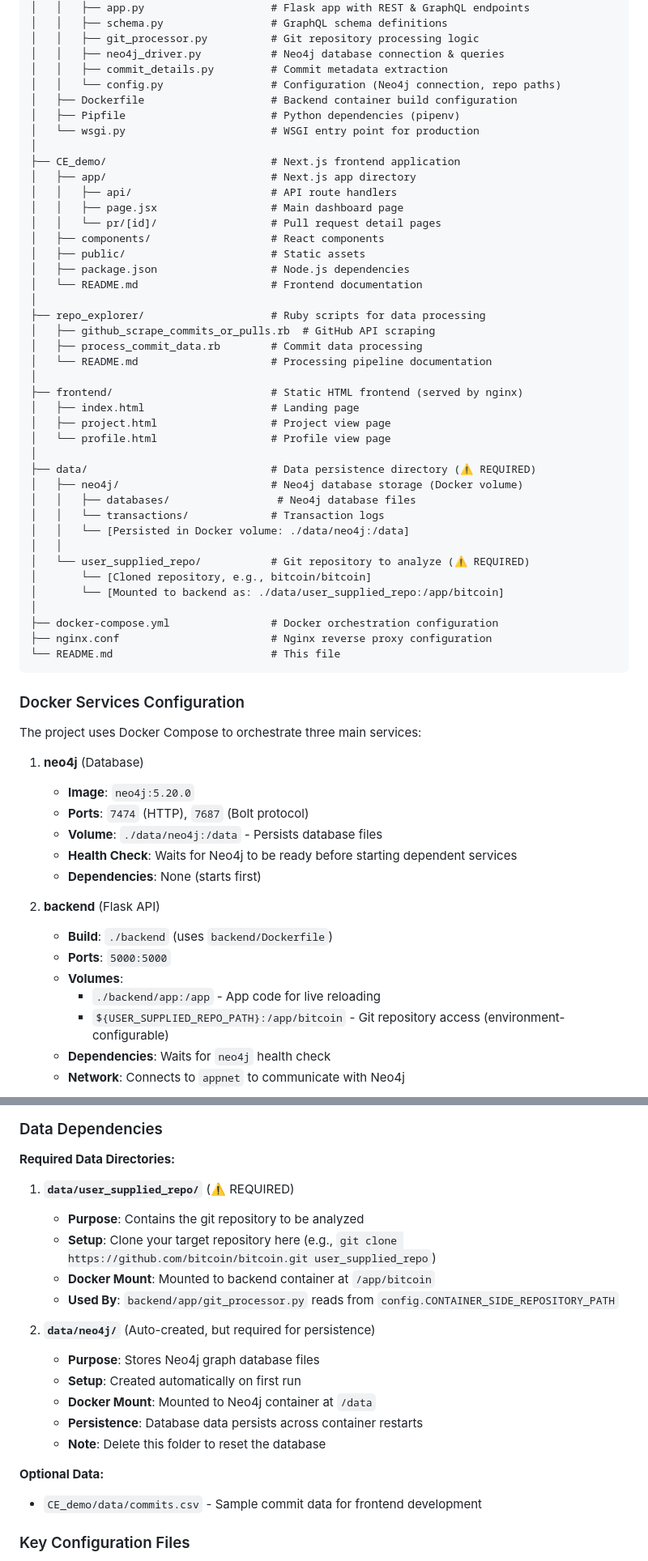
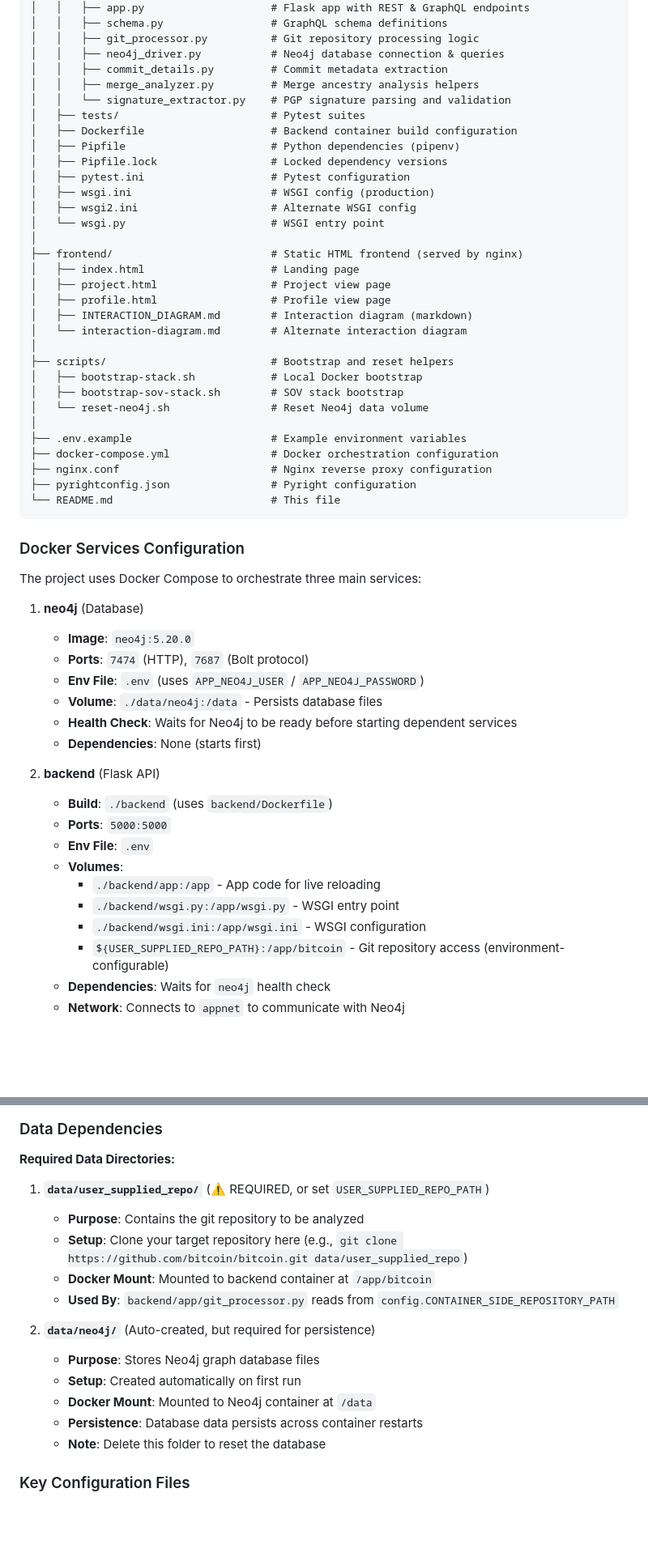
Before and after one commit to coreexplorer-org/core-explorer-kit, a Markdown page: README.md, 2 parts joined by grey strips. Shown at 81% size. Rendered like a GitHub page; blank space fills up the shorter version.

````diff
--- a/README.md
+++ b/README.md
@@ -91,43 +145,33 @@ core-explorer-kit/
 │   │   ├── git_processor.py          # Git repository processing logic
 │   │   ├── neo4j_driver.py           # Neo4j database connection & queries
 │   │   ├── commit_details.py         # Commit metadata extraction
-│   │   └── config.py                 # Configuration (Neo4j connection, repo paths)
+│   │   ├── merge_analyzer.py         # Merge ancestry analysis helpers
+│   │   └── signature_extractor.py    # PGP signature parsing and validation
+│   ├── tests/                        # Pytest suites
 │   ├── Dockerfile                    # Backend container build configuration
 │   ├── Pipfile                       # Python dependencies (pipenv)
-│   └── wsgi.py                       # WSGI entry point for production
-│
-├── CE_demo/                          # Next.js frontend application
-│   ├── app/                          # Next.js app directory
-│   │   ├── api/                      # API route handlers
-│   │   ├── page.jsx                  # Main dashboard page
-│   │   └── pr/[id]/                  # Pull request detail pages
-│   ├── components/                   # React components
-│   ├── public/                       # Static assets
-│   ├── package.json                  # Node.js dependencies
-│   └── README.md                     # Frontend documentation
-│
-├── repo_explorer/                    # Ruby scripts for data processing
-│   ├── github_scrape_commits_or_pulls.rb  # GitHub API scraping
-│   ├── process_commit_data.rb        # Commit data processing
-│   └── README.md                     # Processing pipeline documentation
+│   ├── Pipfile.lock                  # Locked dependency versions
+│   ├── pytest.ini                    # Pytest configuration
+│   ├── wsgi.ini                      # WSGI config (production)
+│   ├── wsgi2.ini                     # Alternate WSGI config
+│   └── wsgi.py                       # WSGI entry point
 │
 ├── frontend/                         # Static HTML frontend (served by nginx)
 │   ├── index.html                    # Landing page
 │   ├── project.html                  # Project view page
-│   └── profile.html                  # Profile view page
+│   ├── profile.html                  # Profile view page
+│   ├── INTERACTION_DIAGRAM.md        # Interaction diagram (markdown)
+│   └── interaction-diagram.md        # Alternate interaction diagram
 │
-├── data/                             # Data persistence directory (⚠️ REQUIRED)
-│   ├── neo4j/                        # Neo4j database storage (Docker volume)
-│   │   ├── databases/                 # Neo4j database files
-│   │   └── transactions/             # Transaction logs
-│   │   └── [Persisted in Docker volume: ./data/neo4j:/data]
-│   │
-│   └── user_supplied_repo/           # Git repository to analyze (⚠️ REQUIRED)
-│       └── [Cloned repository, e.g., bitcoin/bitcoin]
-│       └── [Mounted to backend as: ./data/user_supplied_repo:/app/bitcoin]
+├── scripts/                          # Bootstrap and reset helpers
+│   ├── bootstrap-stack.sh            # Local Docker bootstrap
+│   ├── bootstrap-sov-stack.sh        # SOV stack bootstrap
+│   └── reset-neo4j.sh                # Reset Neo4j data volume
 │
+├── .env.example                      # Example environment variables
 ├── docker-compose.yml                # Docker orchestration configuration
 ├── nginx.conf                        # Nginx reverse proxy configuration
+├── pyrightconfig.json                # Pyright configuration
 └── README.md                         # This file
 ```
 
@@ -138,6 +182,7 @@ The project uses Docker Compose to orchestrate three main services:
 1. **neo4j** (Database)
    - **Image**: `neo4j:5.20.0`
    - **Ports**: `7474` (HTTP), `7687` (Bolt protocol)
+   - **Env File**: `.env` (uses `APP_NEO4J_USER` / `APP_NEO4J_PASSWORD`)
    - **Volume**: `./data/neo4j:/data` - Persists database files
    - **Health Check**: Waits for Neo4j to be ready before starting dependent services
    - **Dependencies**: None (starts first)
@@ -145,8 +190,11 @@ The project uses Docker Compose to orchestrate three main services:
 2. **backend** (Flask API)
    - **Build**: `./backend` (uses `backend/Dockerfile`)
    - **Ports**: `5000:5000`
+   - **Env File**: `.env`
    - **Volumes**:
      - `./backend/app:/app` - App code for live reloading
+     - `./backend/wsgi.py:/app/wsgi.py` - WSGI entry point
+     - `./backend/wsgi.ini:/app/wsgi.ini` - WSGI configuration
      - `${USER_SUPPLIED_REPO_PATH}:/app/bitcoin` - Git repository access (environment-configurable)
    - **Dependencies**: Waits for `neo4j` health check
    - **Network**: Connects to `appnet` to communicate with Neo4j
@@ -166,9 +214,9 @@ The project uses Docker Compose to orchestrate three main services:
 
 **Required Data Directories:**
 
-1. **`data/user_supplied_repo/`** (⚠️ REQUIRED)
+1. **`data/user_supplied_repo/`** (⚠️ REQUIRED, or set `USER_SUPPLIED_REPO_PATH`)
    - **Purpose**: Contains the git repository to be analyzed
-   - **Setup**: Clone your target repository here (e.g., `git clone https://github.com/bitcoin/bitcoin.git user_supplied_repo`)
+   - **Setup**: Clone your target repository here (e.g., `git clone https://github.com/bitcoin/bitcoin.git data/user_supplied_repo`)
    - **Docker Mount**: Mounted to backend container at `/app/bitcoin`
    - **Used By**: `backend/app/git_processor.py` reads from `config.CONTAINER_SIDE_REPOSITORY_PATH`
 
@@ -178,9 +226,6 @@ The project uses Docker Compose to orchestrate three main services:
    - **Docker Mount**: Mounted to Neo4j container at `/data`
    - **Persistence**: Database data persists across container restarts
    - **Note**: Delete this folder to reset the database
-
-**Optional Data:**
-- `CE_demo/data/commits.csv` - Sample commit data for frontend development
 
 ### Key Configuration Files
 
````
Also changed, not shown: other parts of README.md (+56 -2 lines).
